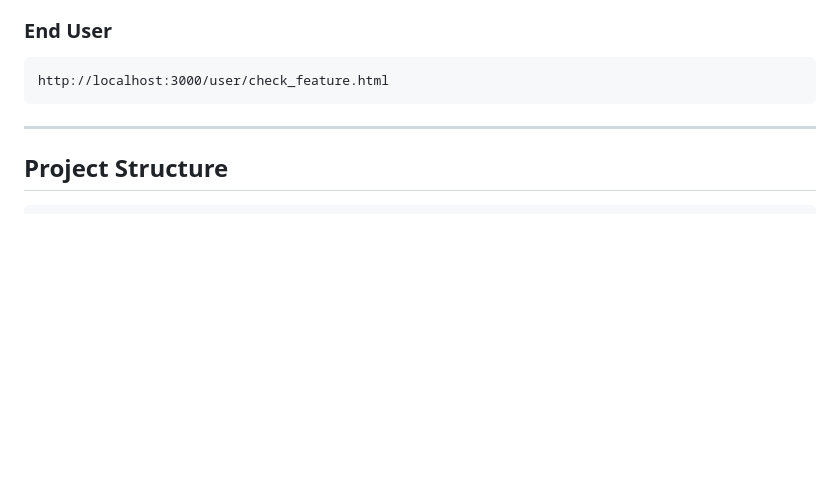
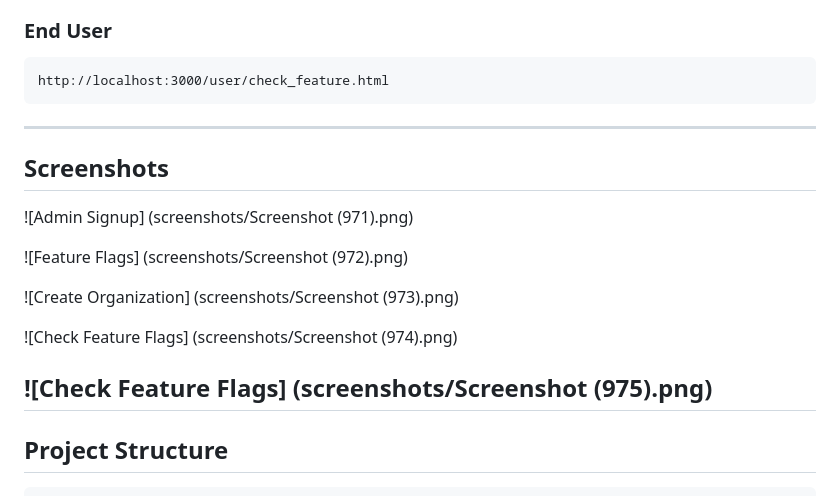
Before and after one commit to Vetrivelhp/multi-tenant-feature-flag-system, a Markdown page: README.md, the part around the change. Drawn GitHub-style; blank space fills up the shorter version.

Commit message:
Update README.md
add screenshots

````diff
--- a/README.md
+++ b/README.md
@@ -118,6 +118,17 @@ http://localhost:3000/admin/feature_flags.html
 ```text
 http://localhost:3000/user/check_feature.html
 ```
+---
+## Screenshots
+![Admin Signup] (screenshots/Screenshot (971).png)
+
+![Feature Flags] (screenshots/Screenshot (972).png)
+
+![Create Organization] (screenshots/Screenshot (973).png)
+
+![Check Feature Flags] (screenshots/Screenshot (974).png)
+
+![Check Feature Flags] (screenshots/Screenshot (975).png)
 ---
 
 ## Project Structure
````
